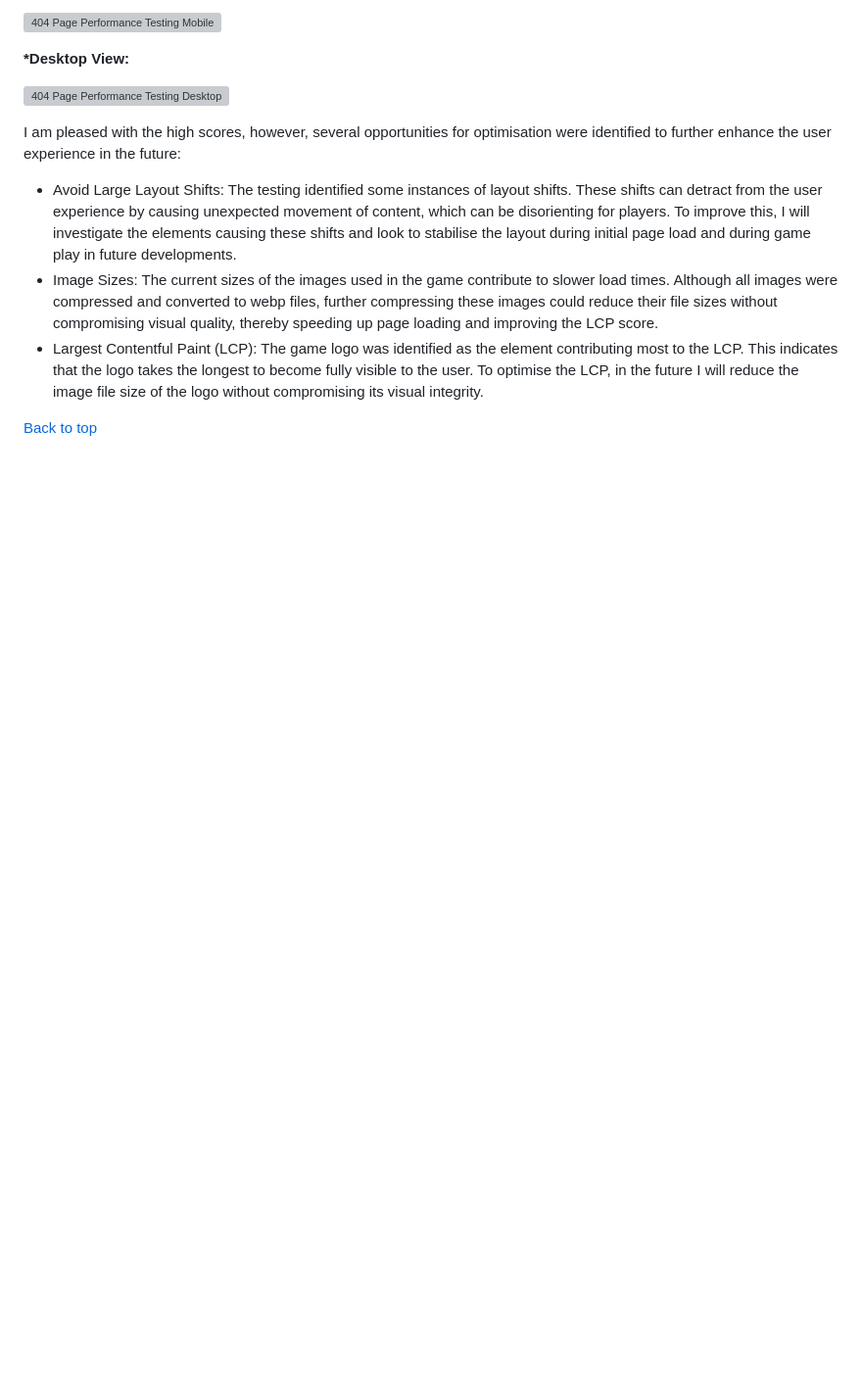
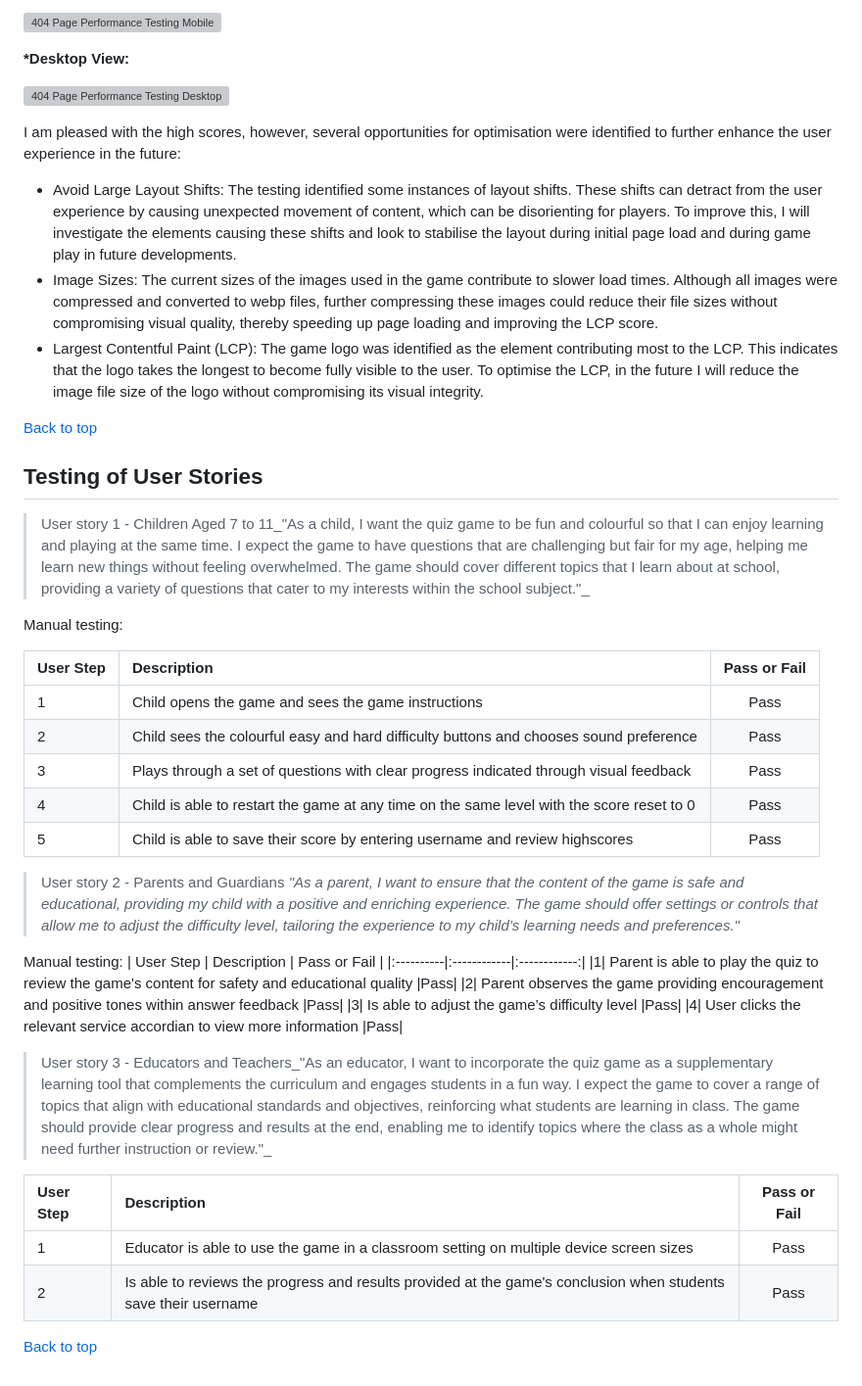
Before and after one commit to SophieMcGee/the-treasure-quest, a Markdown page: README.md, the part around the change. Shown: that part at 98% size. GitHub-like rendering; blank space fills up the shorter version; grey boxes are pictures that could not be loaded.

Commit message:
Add testing of user stories to readme

```diff
--- a/README.md
+++ b/README.md
@@ -658,3 +658,37 @@ I am pleased with the high scores, however, several opportunities for optimisati
 * Largest Contentful Paint (LCP): The game logo was identified as the element contributing most to the LCP. This indicates that the logo takes the longest to become fully visible to the user. To optimise the LCP, in the future I will reduce the image file size of the logo without compromising its visual integrity.
 
 [Back to top](<#contents>)
+
+## Testing of User Stories
+
+> User story 1 - Children Aged 7 to 11_"As a child, I want the quiz game to be fun and colourful so that I can enjoy learning and playing at the same time. I expect the game to have questions that are challenging but fair for my age, helping me learn new things without feeling overwhelmed. The game should cover different topics that I learn about at school, providing a variety of questions that cater to my interests within the school subject."_
+
+Manual testing:
+
+| User Step | Description | Pass or Fail |
+|:----------|:------------|:------------:|
+|1| Child opens the game and sees the game instructions |Pass|
+|2| Child sees the colourful easy and hard difficulty buttons and chooses sound preference |Pass|
+|3| Plays through a set of questions with clear progress indicated through visual feedback |Pass|
+|4| Child is able to restart the game at any time on the same level with the score reset to 0 |Pass|
+|5| Child is able to save their score by entering username and review highscores |Pass|
+
+> User story 2 - Parents and Guardians _"As a parent, I want to ensure that the content of the game is safe and educational, providing my child with a positive and enriching experience. The game should offer settings or controls that allow me to adjust the difficulty level, tailoring the experience to my child’s learning needs and preferences."_
+
+Manual testing:
+| User Step | Description | Pass or Fail |
+|:----------|:------------|:------------:|
+|1| Parent is able to play the quiz to review the game's content for safety and educational quality |Pass|
+|2| Parent observes the game providing encouragement and positive tones within answer feedback |Pass|
+|3| Is able to adjust the game’s difficulty level |Pass|
+|4| User clicks the relevant service accordian to view more information |Pass|
+
+
+> User story 3 - Educators and Teachers_"As an educator, I want to incorporate the quiz game as a supplementary learning tool that complements the curriculum and engages students in a fun way. I expect the game to cover a range of topics that align with educational standards and objectives, reinforcing what students are learning in class. The game should provide clear progress and results at the end, enabling me to identify topics where the class as a whole might need further instruction or review."_
+
+| User Step | Description | Pass or Fail |
+|:----------|:------------|:------------:|
+|1| Educator is able to use the game in a classroom setting on multiple device screen sizes |Pass|
+|2| Is able to reviews the progress and results provided at the game's conclusion when students save their username |Pass|
+
+[Back to top](<#contents>)
```
